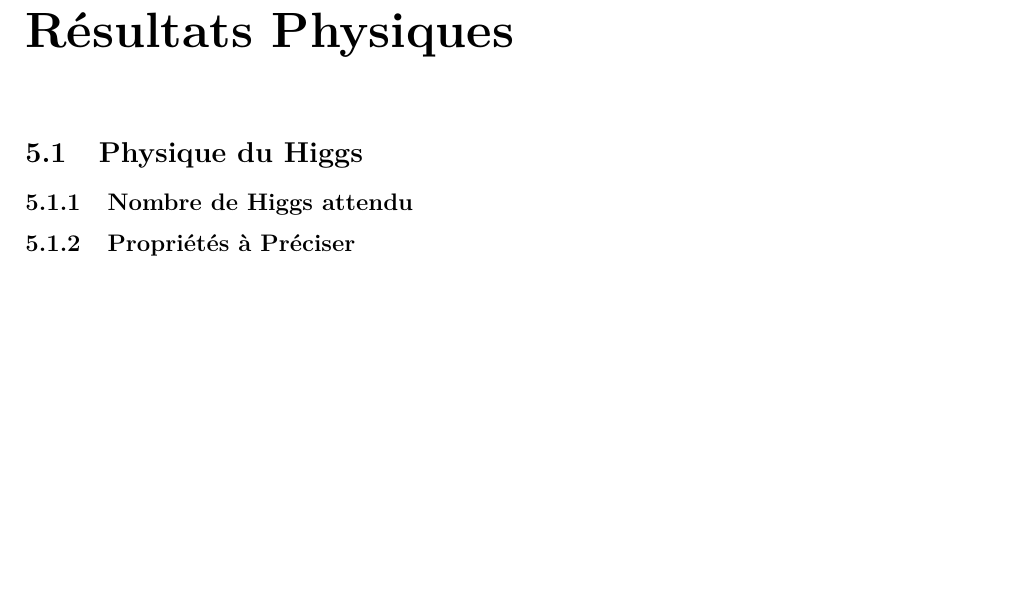
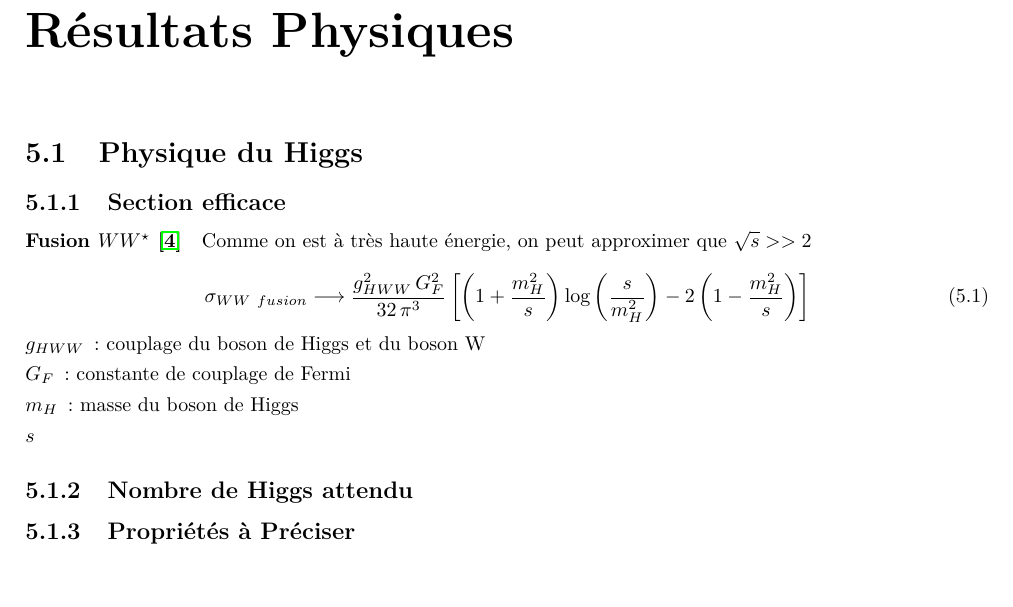
Before and after one commit to alexhxia/nnhAnalysis, a LaTeX document (LaTeX/Rapport/Hocine.tex): part of page 14 of 20, cut so that both start at the same text. Compiled offline with pdfLaTeX.

Commit message:
August 16th, 2022

```diff
--- a/LaTeX/Rapport/Hocine.tex
+++ b/LaTeX/Rapport/Hocine.tex
@@ -15,6 +15,7 @@
 \usepackage{listings}
 \usepackage{caption}
 \usepackage{subcaption}
+\usepackage{enumitem}
 %\usepackage{feynmp}
 %\usepackage{tikz-feynman}
 
@@ -445,6 +457,33 @@ Le processus est complet si tous les dossiers de
 
 \section{Physique du Higgs}
 
+\subsection{Section efficace}
+
+\paragraph{Fusion $W\Wstar$ \cite{desy}}
+
+Comme on est à très haute énergie, on peut approximer que $ \sqrt{s} >> 2 $
+
+\begin{equation}
+	\sigma_{WW\ fusion} \longrightarrow
+		\frac{g_{HWW}^2 \, G_F^2}{32 \, \pi^3}
+		\left[
+			\left(1 + \frac{m_H^2}{s}\right) \log\left(\frac{s}{m_H^2}\right)
+			- 2 \left(1 - \frac{m_H^2}{s}\right)
+		\right]
+\end{equation}
+
+\begin{description}
+
+	\item[$g_{HWW}$] : couplage du boson de Higgs et du boson W
+
+	\item[$G_F$] : constante de couplage de Fermi
+
+	\item[$m_H$] : masse du boson de Higgs
+
+	\item[$s$]
+
+\end{description}
+
 \subsection{Nombre de Higgs attendu}
 
 \subsection{Propriétés à Préciser}
```
Also changed, not shown: LaTeX/Rapport/biblio.bib (+8 -0 lines), LaTeX/Rapport/Hocine.pdf, LaTeX/Rapport/Hocine.tex (23 more changed lines), 1 other file.
